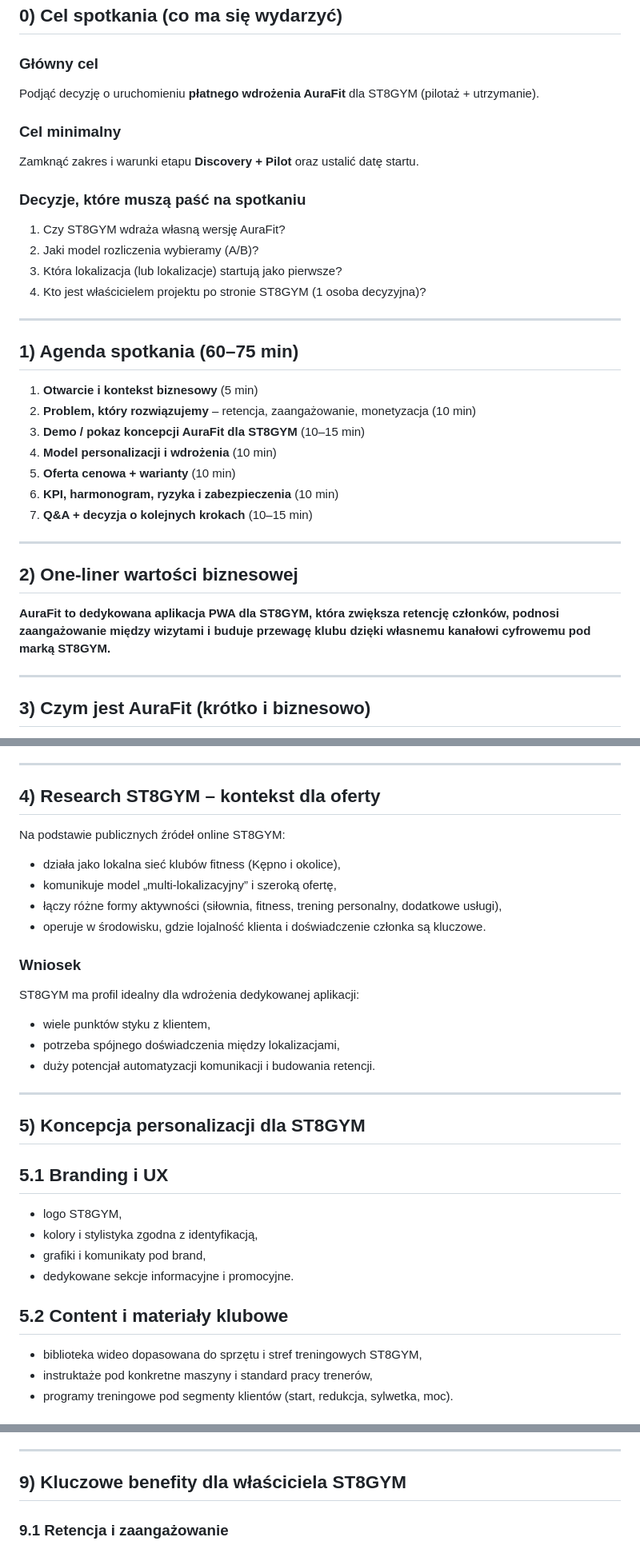
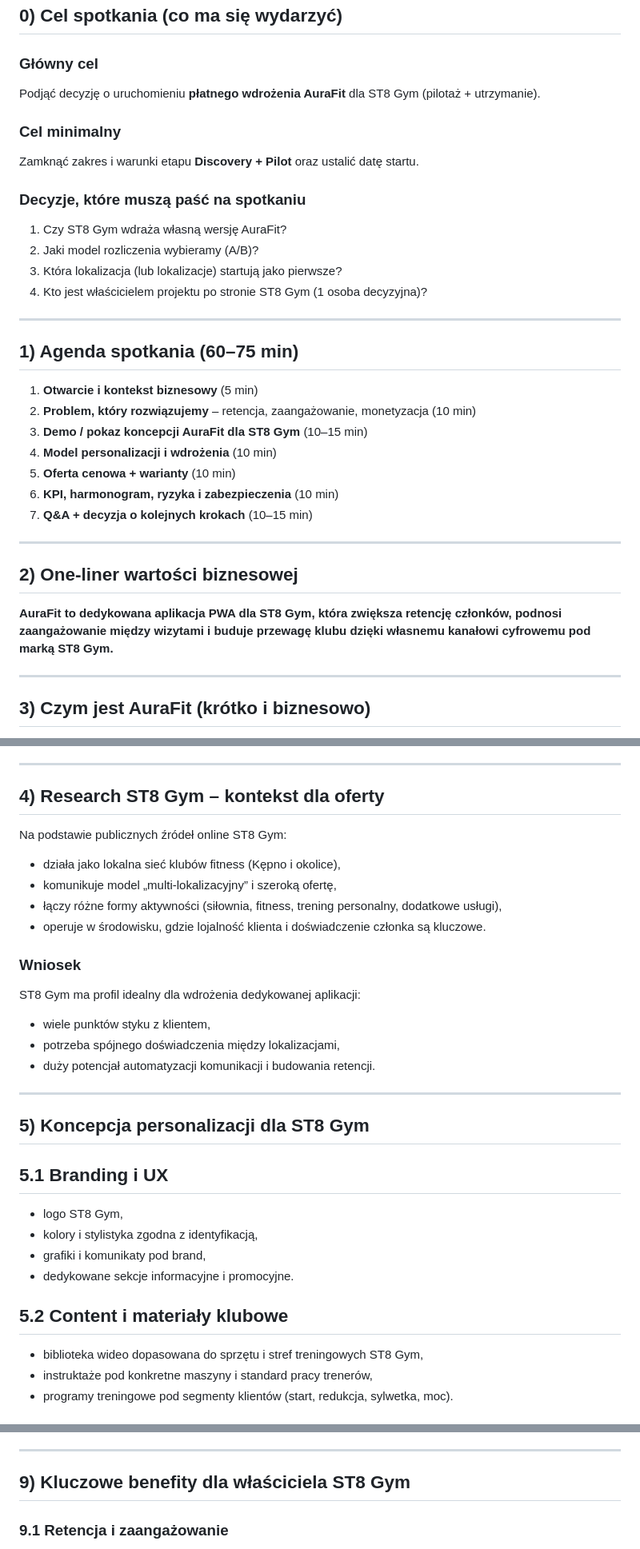
Before and after one commit to KaczmarekBartosz/aura-notes, a Markdown page: outputs/2026-02-23-st8gym-business-meeting-pack.md, 3 parts joined by grey strips. Shown at 80% size. GitHub-like rendering.

```diff
--- a/outputs/2026-02-23-st8gym-business-meeting-pack.md
+++ b/outputs/2026-02-23-st8gym-business-meeting-pack.md
@@ -11,16 +11,16 @@
 ## 0) Cel spotkania (co ma się wydarzyć)
 
 ### Główny cel
-Podjąć decyzję o uruchomieniu **płatnego wdrożenia AuraFit** dla ST8GYM (pilotaż + utrzymanie).
+Podjąć decyzję o uruchomieniu **płatnego wdrożenia AuraFit** dla ST8 Gym (pilotaż + utrzymanie).
 
 ### Cel minimalny
 Zamknąć zakres i warunki etapu **Discovery + Pilot** oraz ustalić datę startu.
 
 ### Decyzje, które muszą paść na spotkaniu
-1. Czy ST8GYM wdraża własną wersję AuraFit?
+1. Czy ST8 Gym wdraża własną wersję AuraFit?
 2. Jaki model rozliczenia wybieramy (A/B)?
 3. Która lokalizacja (lub lokalizacje) startują jako pierwsze?
-4. Kto jest właścicielem projektu po stronie ST8GYM (1 osoba decyzyjna)?
+4. Kto jest właścicielem projektu po stronie ST8 Gym (1 osoba decyzyjna)?
 
 ---
 
@@ -28,7 +28,7 @@ Zamknąć zakres i warunki etapu **Discovery + Pilot** oraz ustalić datę start
 
 1. **Otwarcie i kontekst biznesowy** (5 min)
 2. **Problem, który rozwiązujemy** – retencja, zaangażowanie, monetyzacja (10 min)
-3. **Demo / pokaz koncepcji AuraFit dla ST8GYM** (10–15 min)
+3. **Demo / pokaz koncepcji AuraFit dla ST8 Gym** (10–15 min)
 4. **Model personalizacji i wdrożenia** (10 min)
 5. **Oferta cenowa + warianty** (10 min)
 6. **KPI, harmonogram, ryzyka i zabezpieczenia** (10 min)
@@ -38,7 +38,7 @@ Zamknąć zakres i warunki etapu **Discovery + Pilot** oraz ustalić datę start
 
 ## 2) One-liner wartości biznesowej
 
-**AuraFit to dedykowana aplikacja PWA dla ST8GYM, która zwiększa retencję członków, podnosi zaangażowanie między wizytami i buduje przewagę klubu dzięki własnemu kanałowi cyfrowemu pod marką ST8GYM.**
+**AuraFit to dedykowana aplikacja PWA dla ST8 Gym, która zwiększa retencję członków, podnosi zaangażowanie między wizytami i buduje przewagę klubu dzięki własnemu kanałowi cyfrowemu pod marką ST8 Gym.**
 
 ---
 
@@ -59,32 +59,32 @@ AuraFit to platforma PWA łącząca w jednym miejscu:
 
 ---
 
-## 4) Research ST8GYM – kontekst dla oferty
+## 4) Research ST8 Gym – kontekst dla oferty
 
-Na podstawie publicznych źródeł online ST8GYM:
+Na podstawie publicznych źródeł online ST8 Gym:
 - działa jako lokalna sieć klubów fitness (Kępno i okolice),
 - komunikuje model „multi-lokalizacyjny” i szeroką ofertę,
 - łączy różne formy aktywności (siłownia, fitness, trening personalny, dodatkowe usługi),
 - operuje w środowisku, gdzie lojalność klienta i doświadczenie członka są kluczowe.
 
 ### Wniosek
-ST8GYM ma profil idealny dla wdrożenia dedykowanej aplikacji:
+ST8 Gym ma profil idealny dla wdrożenia dedykowanej aplikacji:
 - wiele punktów styku z klientem,
 - potrzeba spójnego doświadczenia między lokalizacjami,
 - duży potencjał automatyzacji komunikacji i budowania retencji.
 
 ---
 
-## 5) Koncepcja personalizacji dla ST8GYM
+## 5) Koncepcja personalizacji dla ST8 Gym
 
 ## 5.1 Branding i UX
-- logo ST8GYM,
+- logo ST8 Gym,
 - kolory i stylistyka zgodna z identyfikacją,
 - grafiki i komunikaty pod brand,
 - dedykowane sekcje informacyjne i promocyjne.
 
 ## 5.2 Content i materiały klubowe
-- biblioteka wideo dopasowana do sprzętu i stref treningowych ST8GYM,
+- biblioteka wideo dopasowana do sprzętu i stref treningowych ST8 Gym,
 - instruktaże pod konkretne maszyny i standard pracy trenerów,
 - programy treningowe pod segmenty klientów (start, redukcja, sylwetka, moc).
 
@@ -149,7 +149,7 @@ Obejmuje:
 
 ---
 
-## 9) Kluczowe benefity dla właściciela ST8GYM
+## 9) Kluczowe benefity dla właściciela ST8 Gym
 
 ### 9.1 Retencja i zaangażowanie
 - większa aktywność użytkowników między wizytami,
```
Also changed, not shown: other parts of outputs/2026-02-23-st8gym-business-meeting-pack.md (+6 -6 lines), outputs/2026-02-23-aurafit-gym-strategy-audit.md (+3 -3 lines), outputs/2026-02-23-oferta-biznesowa-aurafit-st8gym-kepno.md (+8 -8 lines).
